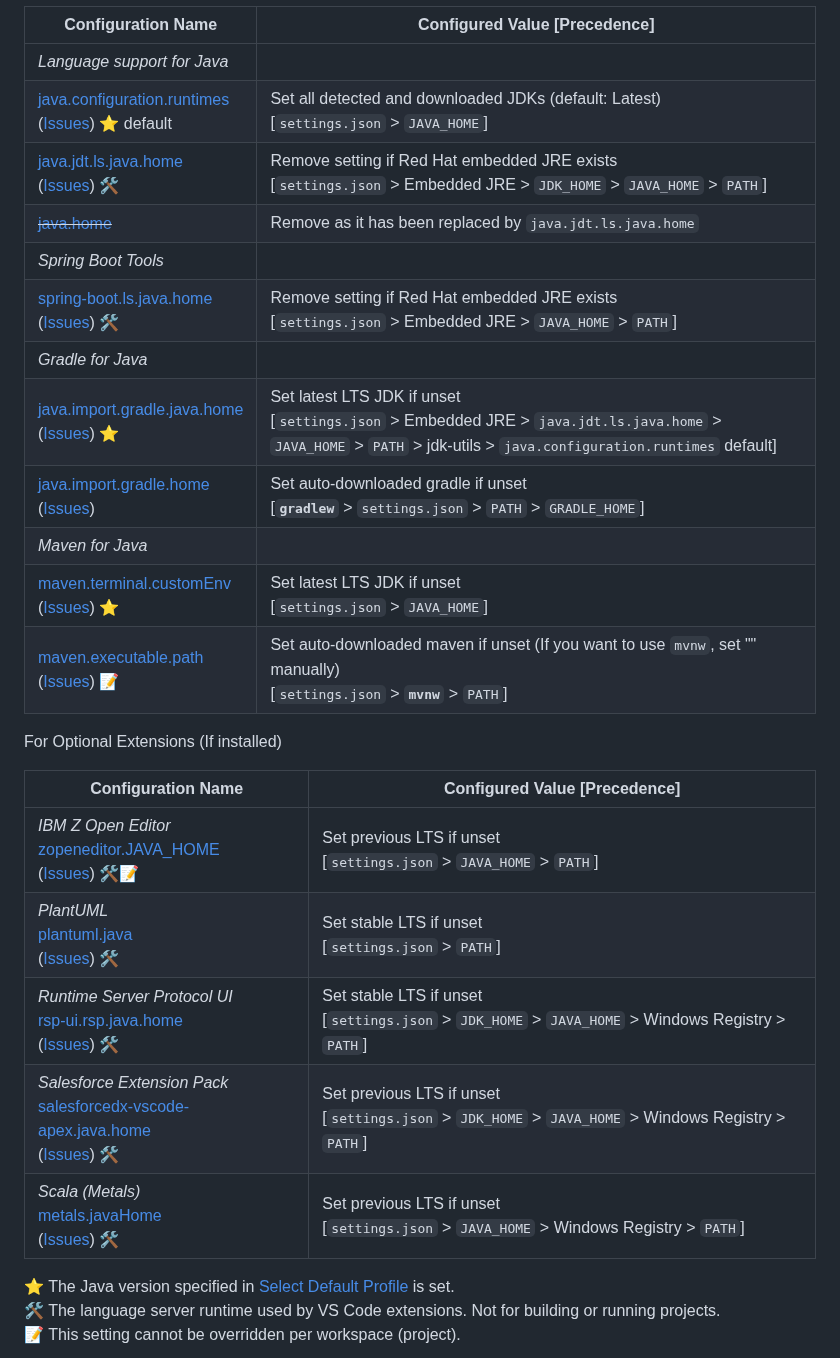
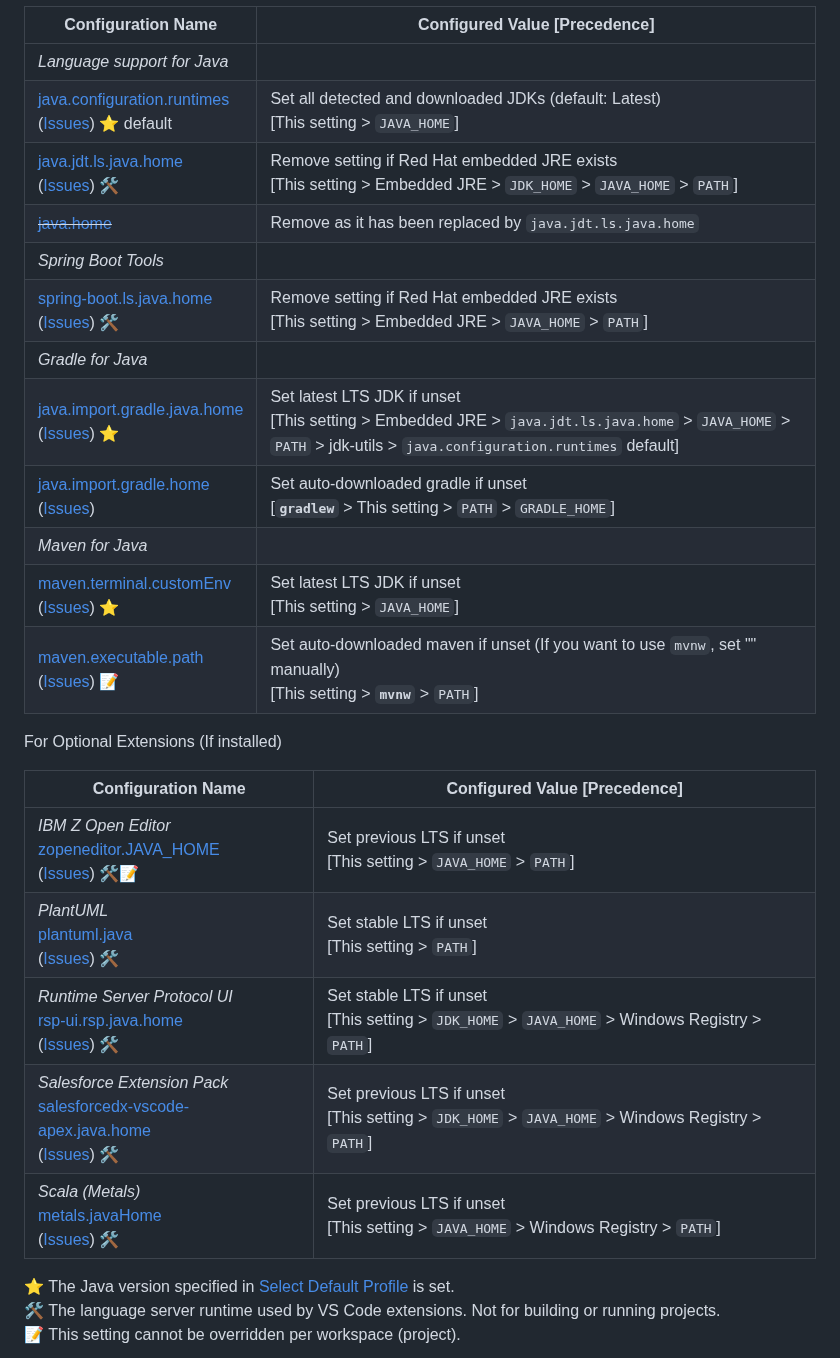
Before and after one commit to cypher256/java-extension-pack, a Markdown page: README.md, the part around the change. Drawn GitHub-style.

Commit message:
Update doc for default settings

```diff
--- a/README.md
+++ b/README.md
@@ -153,27 +153,27 @@ For Included Extensions
 |Configuration Name|Configured Value [Precedence]|
 |---|---|
 |*Language support for Java*|
-|[java.configuration.runtimes](https://code.visualstudio.com/docs/java/java-project#_configure-runtime-for-projects)<br>([Issues](https://github.com/redhat-developer/vscode-java/issues?q=is%3Aissue+java.configuration.runtimes)) ⭐ default|Set all detected and downloaded JDKs (default: Latest)<br>[`settings.json` > `JAVA_HOME`]|
-|[java.jdt.ls.java.home](https://github.com/redhat-developer/vscode-java/wiki/JDK-Requirements#platform-versions)<br>([Issues](https://github.com/redhat-developer/vscode-java/issues?q=is%3Aissue+java.jdt.ls.java.home)) 🛠️|Remove setting if Red Hat embedded JRE exists<br>[`settings.json` > Embedded JRE > `JDK_HOME` > `JAVA_HOME` > `PATH`]|
+|[java.configuration.runtimes](https://code.visualstudio.com/docs/java/java-project#_configure-runtime-for-projects)<br>([Issues](https://github.com/redhat-developer/vscode-java/issues?q=is%3Aissue+java.configuration.runtimes)) ⭐ default|Set all detected and downloaded JDKs (default: Latest)<br>[This setting > `JAVA_HOME`]|
+|[java.jdt.ls.java.home](https://github.com/redhat-developer/vscode-java/wiki/JDK-Requirements#platform-versions)<br>([Issues](https://github.com/redhat-developer/vscode-java/issues?q=is%3Aissue+java.jdt.ls.java.home)) 🛠️|Remove setting if Red Hat embedded JRE exists<br>[This setting > Embedded JRE > `JDK_HOME` > `JAVA_HOME` > `PATH`]|
 |~~[java.home](https://github.com/redhat-developer/vscode-java/wiki/JDK-Requirements#universal-version)~~|Remove as it has been replaced by `java.jdt.ls.java.home`|
 |*Spring Boot Tools*|
-|[spring-boot.ls.java.home](https://github.com/spring-projects/sts4/blob/main/vscode-extensions/commons-vscode/src/launch-util.ts#L140)<br>([Issues](https://github.com/spring-projects/sts4/issues?q=is%3Aissue+spring-boot.ls.java.home)) 🛠️|Remove setting if Red Hat embedded JRE exists<br>[`settings.json` > Embedded JRE > `JAVA_HOME` > `PATH`]|
+|[spring-boot.ls.java.home](https://github.com/spring-projects/sts4/blob/main/vscode-extensions/commons-vscode/src/launch-util.ts#L140)<br>([Issues](https://github.com/spring-projects/sts4/issues?q=is%3Aissue+spring-boot.ls.java.home)) 🛠️|Remove setting if Red Hat embedded JRE exists<br>[This setting > Embedded JRE > `JAVA_HOME` > `PATH`]|
 |*Gradle for Java*|
-|[java.import.gradle.java.home](https://github.com/microsoft/vscode-gradle#java-specific-settings)<br>([Issues](https://github.com/microsoft/vscode-gradle/issues?q=is%3Aissue+java.import.gradle.java.home)) ⭐|Set latest LTS JDK if unset<br>[`settings.json` > Embedded JRE > `java.jdt.ls.java.home` > `JAVA_HOME` > `PATH` > jdk-utils > `java.configuration.runtimes` default]|
-|[java.import.gradle.home](https://github.com/microsoft/vscode-gradle#java-specific-settings)<br>([Issues](https://github.com/microsoft/vscode-gradle/issues?q=is%3Aissue+java.import.gradle.home))|Set auto-downloaded gradle if unset<br>[**`gradlew`** > `settings.json` > `PATH` > `GRADLE_HOME`]|
+|[java.import.gradle.java.home](https://github.com/microsoft/vscode-gradle#java-specific-settings)<br>([Issues](https://github.com/microsoft/vscode-gradle/issues?q=is%3Aissue+java.import.gradle.java.home)) ⭐|Set latest LTS JDK if unset<br>[This setting > Embedded JRE > `java.jdt.ls.java.home` > `JAVA_HOME` > `PATH` > jdk-utils > `java.configuration.runtimes` default]|
+|[java.import.gradle.home](https://github.com/microsoft/vscode-gradle#java-specific-settings)<br>([Issues](https://github.com/microsoft/vscode-gradle/issues?q=is%3Aissue+java.import.gradle.home))|Set auto-downloaded gradle if unset<br>[**`gradlew`** > This setting > `PATH` > `GRADLE_HOME`]|
 |*Maven for Java*|
-|[maven.terminal.customEnv](https://marketplace.visualstudio.com/items?itemName=vscjava.vscode-maven#additional-configurations)<br>([Issues](https://github.com/microsoft/vscode-maven/issues?q=is%3Aissue+maven.terminal.customEnv)) ⭐|Set latest LTS JDK if unset<br>[`settings.json` > `JAVA_HOME`]|
-|[maven.executable.path](https://marketplace.visualstudio.com/items?itemName=vscjava.vscode-maven#additional-configurations)<br>([Issues](https://github.com/microsoft/vscode-maven/issues?q=is%3Aissue+maven.executable.path)) 📝|Set auto-downloaded maven if unset (If you want to use `mvnw`, set "" manually)<br>[`settings.json` > **`mvnw`** > `PATH`]|
+|[maven.terminal.customEnv](https://marketplace.visualstudio.com/items?itemName=vscjava.vscode-maven#additional-configurations)<br>([Issues](https://github.com/microsoft/vscode-maven/issues?q=is%3Aissue+maven.terminal.customEnv)) ⭐|Set latest LTS JDK if unset<br>[This setting > `JAVA_HOME`]|
+|[maven.executable.path](https://marketplace.visualstudio.com/items?itemName=vscjava.vscode-maven#additional-configurations)<br>([Issues](https://github.com/microsoft/vscode-maven/issues?q=is%3Aissue+maven.executable.path)) 📝|Set auto-downloaded maven if unset (If you want to use `mvnw`, set "" manually)<br>[This setting > **`mvnw`** > `PATH`]|
 
 For Optional Extensions (If installed)
 
 |Configuration Name|Configured Value [Precedence]|
 |---|---|
-|*IBM Z Open Editor*<br>[zopeneditor.JAVA_HOME](https://github.com/IBM/zopeneditor-about?tab=readme-ov-file#selecting-the-java-installation-to-use)<br>([Issues](https://github.com/IBM/zopeneditor-about/issues?q=is%3Aissue+JAVA_HOME)) 🛠️📝|Set previous LTS if unset<br>[`settings.json` > `JAVA_HOME` > `PATH`]|
-|*PlantUML*<br>[plantuml.java](https://github.com/qjebbs/vscode-plantuml?tab=readme-ov-file#extension-settings)<br>([Issues](https://github.com/qjebbs/vscode-plantuml/issues?q=is%3Aissue+plantuml.java)) 🛠️|Set stable LTS if unset<br>[`settings.json` > `PATH`]|
-|*Runtime Server Protocol UI*<br>[rsp-ui.rsp.java.home](https://github.com/redhat-developer/vscode-rsp-ui#extension-settings)<br>([Issues](https://github.com/redhat-developer/vscode-rsp-ui/issues?q=is%3Aissue+rsp-ui.rsp.java.home)) 🛠️|Set stable LTS if unset<br>[`settings.json` > `JDK_HOME` > `JAVA_HOME` > Windows Registry > `PATH`]|
-|*Salesforce Extension Pack*<br>[salesforcedx-vscode-apex.java.home](https://developer.salesforce.com/tools/vscode/en/vscode-desktop/java-setup)<br>([Issues](https://github.com/forcedotcom/salesforcedx-vscode/issues?q=is%3Aissue+salesforcedx-vscode-apex.java.home)) 🛠️|Set previous LTS if unset<br>[`settings.json` > `JDK_HOME` > `JAVA_HOME` > Windows Registry > `PATH`]|
-|*Scala (Metals)*<br>[metals.javaHome](https://github.com/scalameta/metals-vscode/blob/main/packages/metals-vscode/README.md#configure-java-version)<br>([Issues](https://github.com/scalameta/metals/issues?q=is%3Aissue+metals.javaHome)) 🛠️|Set previous LTS if unset<br>[`settings.json` > `JAVA_HOME` > Windows Registry > `PATH`]|
+|*IBM Z Open Editor*<br>[zopeneditor.JAVA_HOME](https://github.com/IBM/zopeneditor-about?tab=readme-ov-file#selecting-the-java-installation-to-use)<br>([Issues](https://github.com/IBM/zopeneditor-about/issues?q=is%3Aissue+JAVA_HOME)) 🛠️📝|Set previous LTS if unset<br>[This setting > `JAVA_HOME` > `PATH`]|
+|*PlantUML*<br>[plantuml.java](https://github.com/qjebbs/vscode-plantuml?tab=readme-ov-file#extension-settings)<br>([Issues](https://github.com/qjebbs/vscode-plantuml/issues?q=is%3Aissue+plantuml.java)) 🛠️|Set stable LTS if unset<br>[This setting > `PATH`]|
+|*Runtime Server Protocol UI*<br>[rsp-ui.rsp.java.home](https://github.com/redhat-developer/vscode-rsp-ui#extension-settings)<br>([Issues](https://github.com/redhat-developer/vscode-rsp-ui/issues?q=is%3Aissue+rsp-ui.rsp.java.home)) 🛠️|Set stable LTS if unset<br>[This setting > `JDK_HOME` > `JAVA_HOME` > Windows Registry > `PATH`]|
+|*Salesforce Extension Pack*<br>[salesforcedx-vscode-apex.java.home](https://developer.salesforce.com/tools/vscode/en/vscode-desktop/java-setup)<br>([Issues](https://github.com/forcedotcom/salesforcedx-vscode/issues?q=is%3Aissue+salesforcedx-vscode-apex.java.home)) 🛠️|Set previous LTS if unset<br>[This setting > `JDK_HOME` > `JAVA_HOME` > Windows Registry > `PATH`]|
+|*Scala (Metals)*<br>[metals.javaHome](https://github.com/scalameta/metals-vscode/blob/main/packages/metals-vscode/README.md#configure-java-version)<br>([Issues](https://github.com/scalameta/metals/issues?q=is%3Aissue+metals.javaHome)) 🛠️|Set previous LTS if unset<br>[This setting > `JAVA_HOME` > Windows Registry > `PATH`]|
 
 ⭐ The Java version specified in [Select Default Profile](https://code.visualstudio.com/docs/terminal/profiles) is set.<br>
 🛠️ The language server runtime used by VS Code extensions. Not for building or running projects.<br>
```
